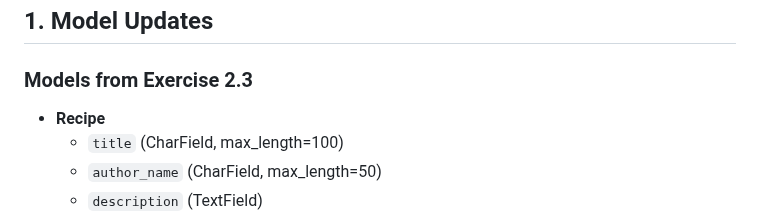
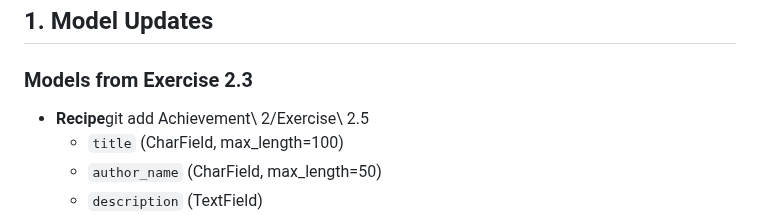
Before and after one commit to sagunanathani/cf-python-course, a Markdown page: Achievement 2/Exercise 2.5/README.md, the part around the change. GitHub-like rendering.

```diff
--- a/Achievement 2/Exercise 2.5/Task‑2.5.md
+++ b/Achievement 2/Exercise 2.5/README.md
@@ -7,7 +7,7 @@ This document records the steps and decisions made while completing **Exercise 2
 ## 1. Model Updates
 
 ### Models from Exercise 2.3
-- **Recipe**
+- **Recipe**git add Achievement\ 2/Exercise\ 2.5
   - `title` (CharField, max_length=100)
   - `author_name` (CharField, max_length=50)
   - `description` (TextField)
```
